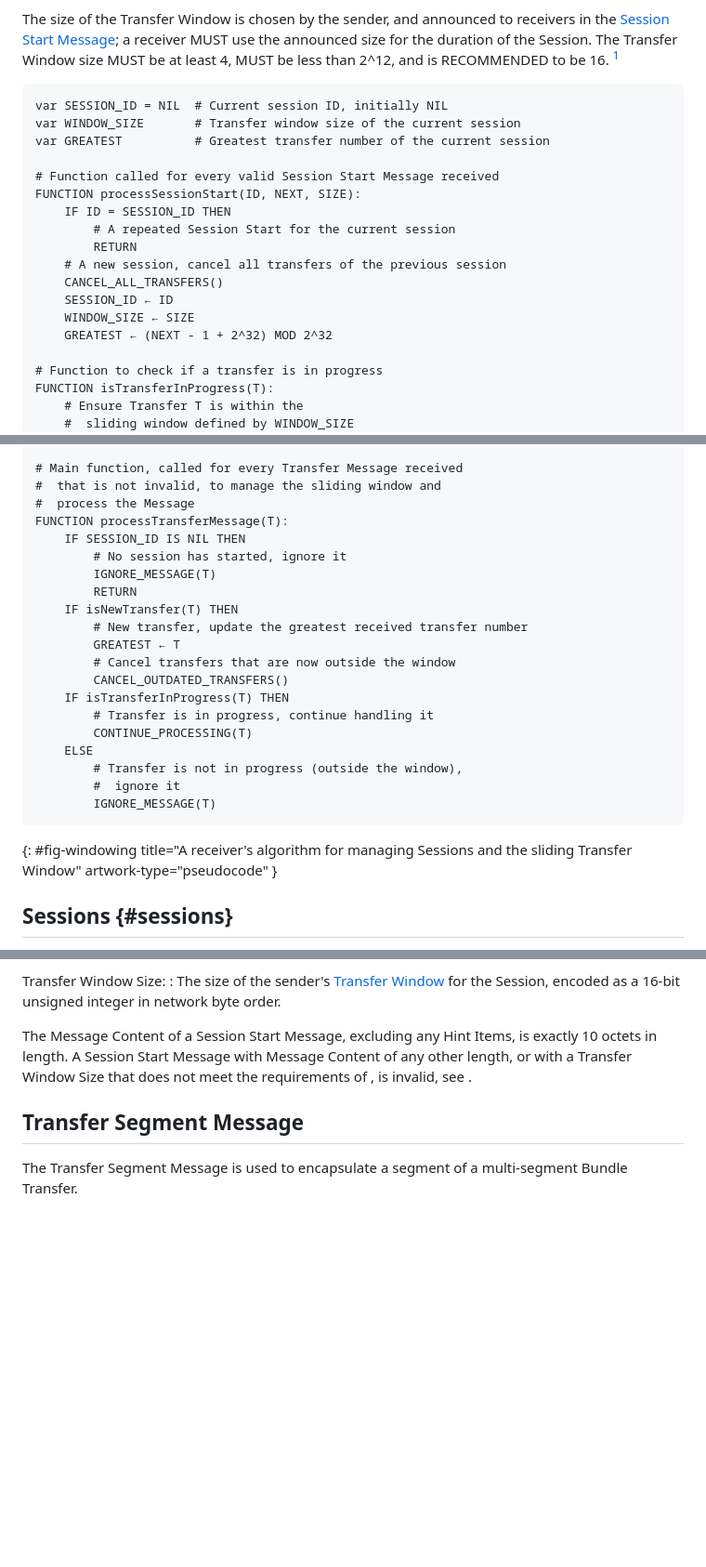
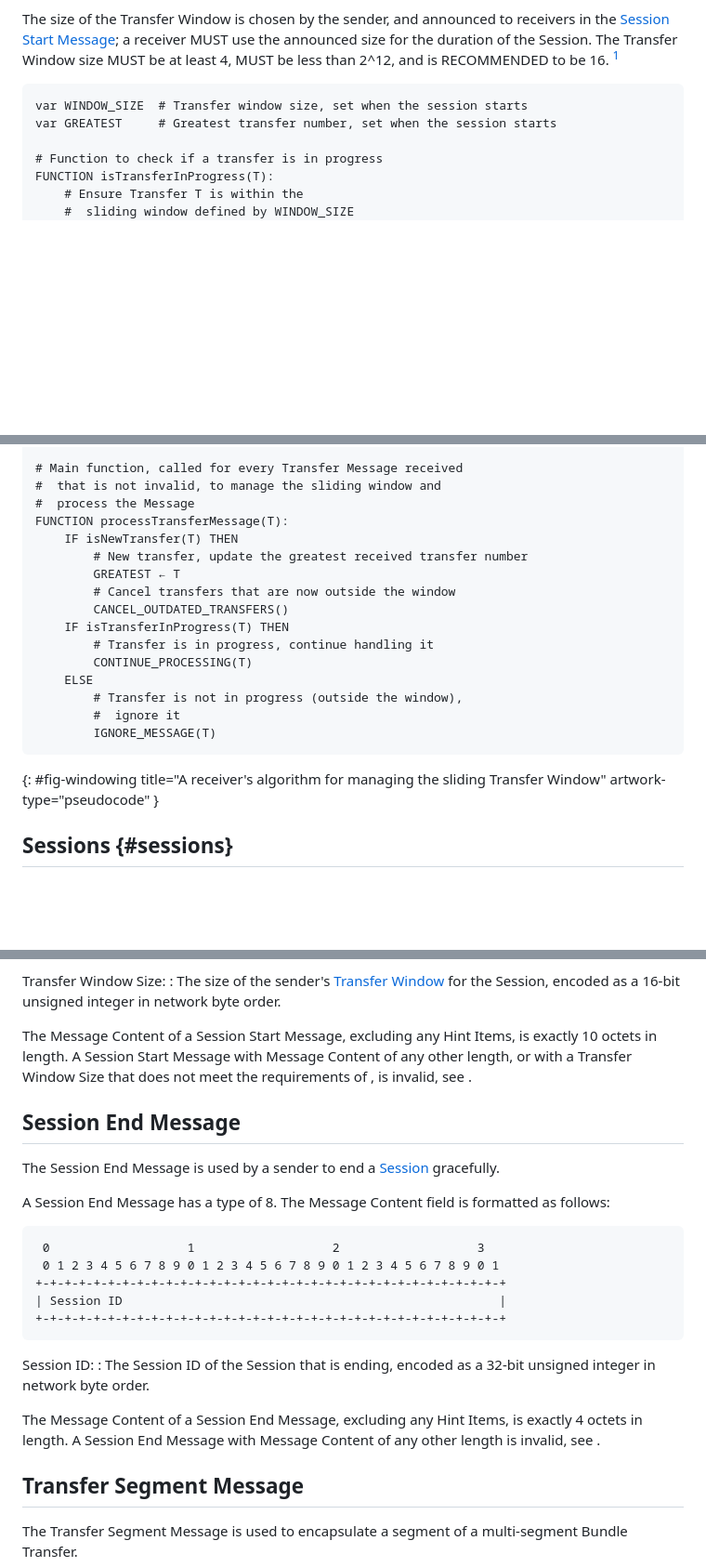
Before and after one commit to ricktaylor/btpu, a Markdown page: draft-ietf-dtn-btpu.md, 3 parts joined by grey strips. Shown at 93% size. Rendered like a GitHub page; blank space fills up the shorter version.

Commit message:
Add Session End Message, and trim Figure 2 to the window algorithm
A sender may end a Session with a repeated Session End (type 8);
receivers whose current Session matches cancel all its Transfers and
return to having no Session, releasing reassembly state at once.
Session End for any other Session is ignored, and a Session Start
for the most recently ended Session is ignored as a repetition, so
reordered or repeated Messages cannot revive it.

Figure 2 illustrates the Transfer Window, so Session handling is
removed from it and left to the prose of Section 5.1.

Signed-off-by: Rick Taylor <rtaylor@aalyria.com>

```diff
--- a/draft-ietf-dtn-btpu.md
+++ b/draft-ietf-dtn-btpu.md
@@ -191,20 +191,8 @@ Each receiver MUST maintain a reference to the greatest Transfer number of the c
 
 The size of the Transfer Window is chosen by the sender, and announced to receivers in the [Session Start Message](#session-start-message); a receiver MUST use the announced size for the duration of the Session.  The Transfer Window size MUST be at least 4, MUST be less than 2^12, and is RECOMMENDED to be 16. [^1]
 
-    var SESSION_ID = NIL  # Current session ID, initially NIL
-    var WINDOW_SIZE       # Transfer window size of the current session
-    var GREATEST          # Greatest transfer number of the current session
-
-    # Function called for every valid Session Start Message received
-    FUNCTION processSessionStart(ID, NEXT, SIZE):
-        IF ID = SESSION_ID THEN
-            # A repeated Session Start for the current session
-            RETURN
-        # A new session, cancel all transfers of the previous session
-        CANCEL_ALL_TRANSFERS()
-        SESSION_ID ← ID
-        WINDOW_SIZE ← SIZE
-        GREATEST ← (NEXT - 1 + 2^32) MOD 2^32
+    var WINDOW_SIZE  # Transfer window size, set when the session starts
+    var GREATEST     # Greatest transfer number, set when the session starts
 
     # Function to check if a transfer is in progress
     FUNCTION isTransferInProgress(T):
@@ -227,10 +215,6 @@ The size of the Transfer Window is chosen by the sender, and announced to receiv
     #  that is not invalid, to manage the sliding window and
     #  process the Message
     FUNCTION processTransferMessage(T):
-        IF SESSION_ID IS NIL THEN
-            # No session has started, ignore it
-            IGNORE_MESSAGE(T)
-            RETURN
         IF isNewTransfer(T) THEN
             # New transfer, update the greatest received transfer number
             GREATEST ← T
@@ -243,7 +227,7 @@ The size of the Transfer Window is chosen by the sender, and announced to receiv
             # Transfer is not in progress (outside the window),
             #  ignore it
             IGNORE_MESSAGE(T)
-{: #fig-windowing title="A receiver's algorithm for managing Sessions and the sliding Transfer Window" artwork-type="pseudocode"  }
+{: #fig-windowing title="A receiver's algorithm for managing the sliding Transfer Window" artwork-type="pseudocode"  }
 
 [^1]: 16 is an arbitrary number, and needs discussing by the WG.
 
@@ -404,6 +392,23 @@ Transfer Window Size:
 
 The Message Content of a Session Start Message, excluding any Hint Items, is exactly 10 octets in length.  A Session Start Message with Message Content of any other length, or with a Transfer Window Size that does not meet the requirements of [](#transfer-window), is invalid, see [](#invalid-messages).
 
+## Session End Message
+
+The Session End Message is used by a sender to end a [Session](#sessions) gracefully.
+
+A Session End Message has a type of 8. The Message Content field is formatted as follows:
+
+     0                   1                   2                   3
+     0 1 2 3 4 5 6 7 8 9 0 1 2 3 4 5 6 7 8 9 0 1 2 3 4 5 6 7 8 9 0 1
+    +-+-+-+-+-+-+-+-+-+-+-+-+-+-+-+-+-+-+-+-+-+-+-+-+-+-+-+-+-+-+-+-+
+    | Session ID                                                    |
+    +-+-+-+-+-+-+-+-+-+-+-+-+-+-+-+-+-+-+-+-+-+-+-+-+-+-+-+-+-+-+-+-+
+
+Session ID:
+: The Session ID of the Session that is ending, encoded as a 32-bit unsigned integer in network byte order.
+
+The Message Content of a Session End Message, excluding any Hint Items, is exactly 4 octets in length.  A Session End Message with Message Content of any other length is invalid, see [](#invalid-messages).
+
 ## Transfer Segment Message
 
 The Transfer Segment Message is used to encapsulate a segment of a multi-segment Bundle Transfer.
```
Also changed, not shown: other parts of draft-ietf-dtn-btpu.md (+8 -3 lines).
